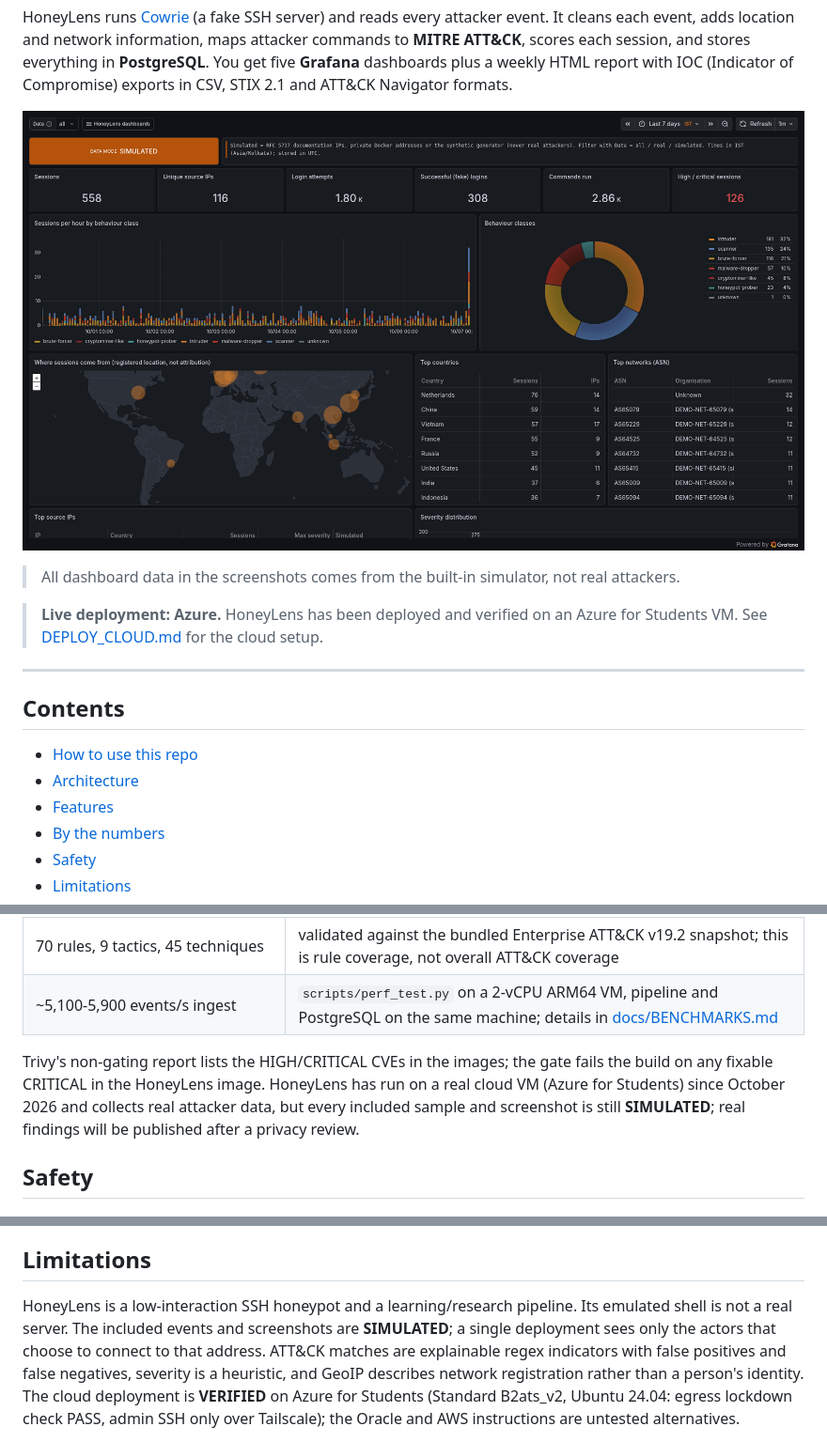
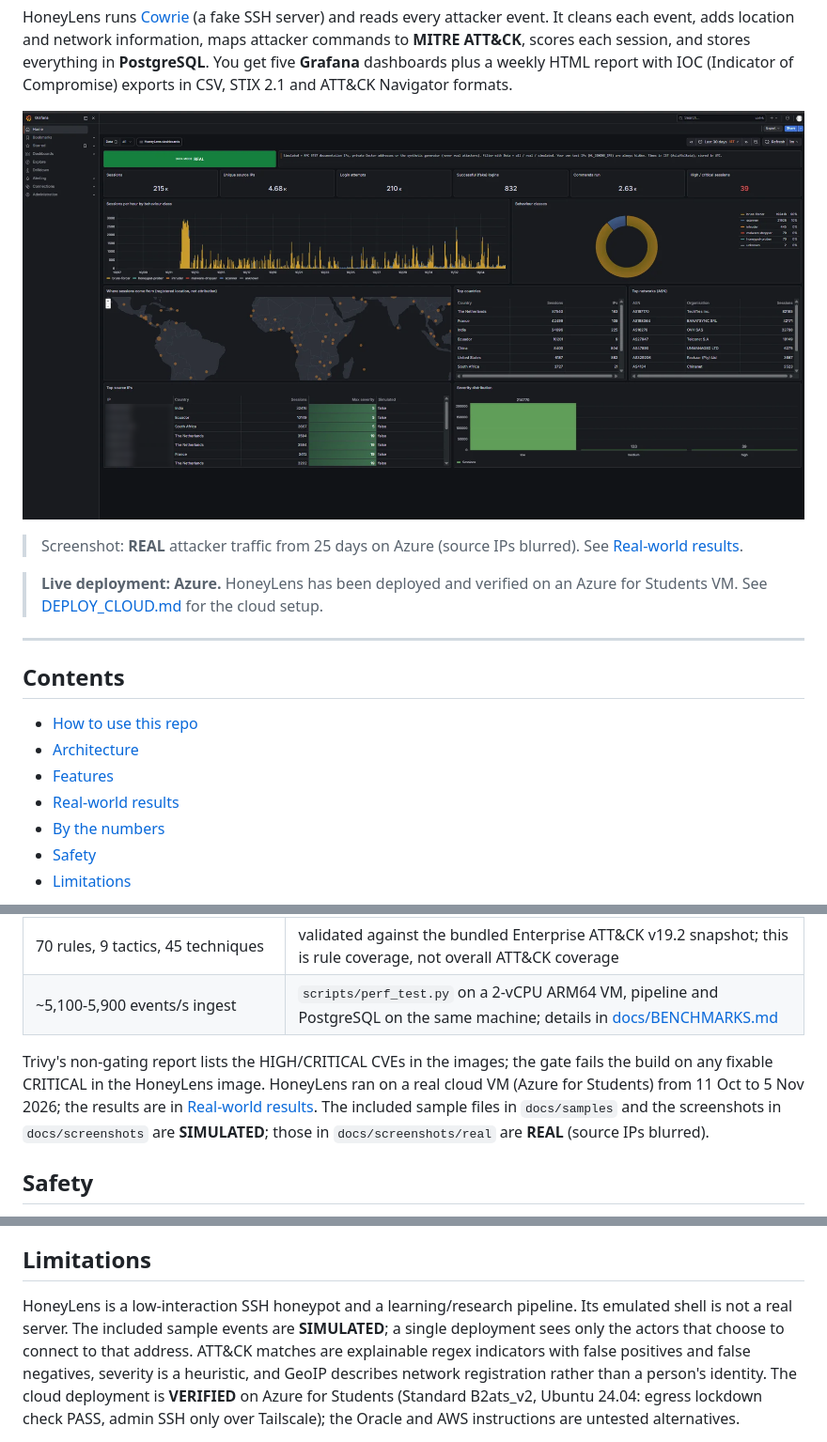
Before and after one commit to VRCHAMPION/honeylens, a Markdown page: README.md, 3 parts joined by grey strips. Shown at 94% size. GitHub-like rendering; pictures changed too: docs/screenshots/real/01-soc-overview.png (added).

Commit message:
docs: add real-world results from 25 days on Azure with real dashboard screenshots

```diff
--- a/README.md
+++ b/README.md
@@ -12,9 +12,9 @@ event. It cleans each event, adds location and network information, maps attacke
 **Grafana** dashboards plus a weekly HTML report with IOC (Indicator of Compromise) exports in CSV,
 STIX 2.1 and ATT&CK Navigator formats.
 
-![SOC Overview dashboard (simulated data)](docs/screenshots/01-soc-overview.png)
+![SOC Overview dashboard with 25 days of REAL attack data](docs/screenshots/real/01-soc-overview.png)
 
-> All dashboard data in the screenshots comes from the built-in simulator, not real attackers.
+> Screenshot: **REAL** attacker traffic from 25 days on Azure (source IPs blurred). See [Real-world results](#real-world-results).
 
 > **Live deployment: Azure.** HoneyLens has been deployed and verified on an Azure for Students VM.
 > See [DEPLOY_CLOUD.md](DEPLOY_CLOUD.md) for the cloud setup.
@@ -26,6 +26,7 @@ STIX 2.1 and ATT&CK Navigator formats.
 - [How to use this repo](#how-to-use-this-repo)
 - [Architecture](#architecture)
 - [Features](#features)
+- [Real-world results](#real-world-results)
 - [By the numbers](#by-the-numbers)
 - [Safety](#safety)
 - [Limitations](#limitations)
@@ -183,9 +232,10 @@ More diagrams: [docs/ARCHITECTURE.md](docs/ARCHITECTURE.md).
 | ~5,100-5,900 events/s ingest | `scripts/perf_test.py` on a 2-vCPU ARM64 VM, pipeline and PostgreSQL on the same machine; details in [docs/BENCHMARKS.md](docs/BENCHMARKS.md) |
 
 Trivy's non-gating report lists the HIGH/CRITICAL CVEs in the images; the gate fails the build on any
-fixable CRITICAL in the HoneyLens image. HoneyLens has run on a real cloud VM (Azure for Students)
-since October 2026 and collects real attacker data, but every included sample and screenshot is
-still **SIMULATED**; real findings will be published after a privacy review.
+fixable CRITICAL in the HoneyLens image. HoneyLens ran on a real cloud VM (Azure for Students)
+from 11 Oct to 5 Nov 2026; the results are in [Real-world results](#real-world-results). The
+included sample files in `docs/samples` and the screenshots in `docs/screenshots` are **SIMULATED**;
+those in `docs/screenshots/real` are **REAL** (source IPs blurred).
 
 ## Safety
 
@@ -205,7 +255,7 @@ everywhere, and attacker URLs are never downloaded. See [SECURITY.md](SECURITY.m
 ## Limitations
 
 HoneyLens is a low-interaction SSH honeypot and a learning/research pipeline. Its emulated shell is
-not a real server. The included events and screenshots are **SIMULATED**; a single deployment sees
+not a real server. The included sample events are **SIMULATED**; a single deployment sees
 only the actors that choose to connect to that address. ATT&CK matches are explainable regex
 indicators with false positives and false negatives, severity is a heuristic, and GeoIP describes
 network registration rather than a person's identity. The cloud deployment is **VERIFIED** on Azure
```
Also changed, not shown: other parts of README.md (+48 -0 lines), docs/screenshots/real/02-credentials-commands.png (added), docs/screenshots/real/03-attack-behaviour.png (added), docs/screenshots/real/04-session-explorer.png (added), docs/screenshots/real/05-pipeline-health.png (added), 1 other file.
